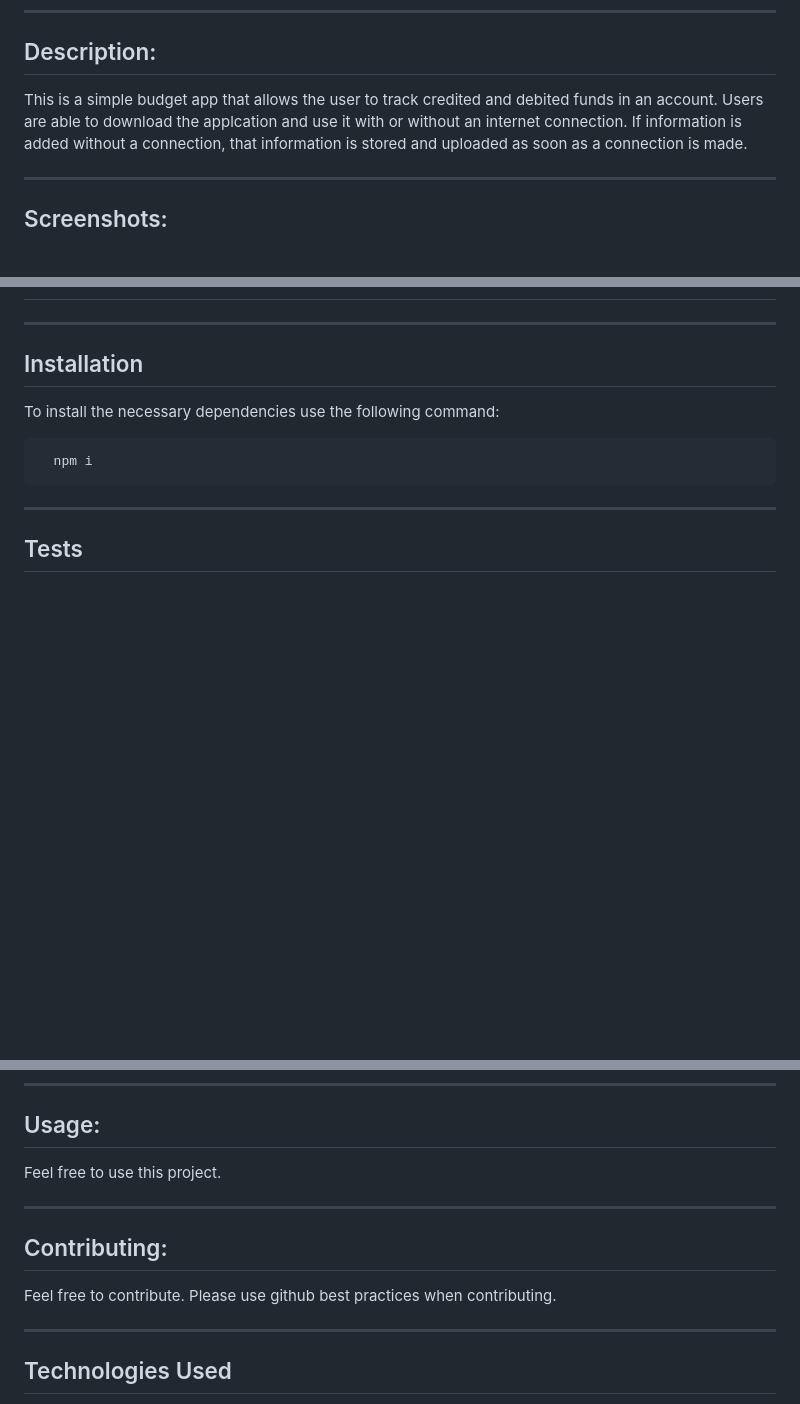
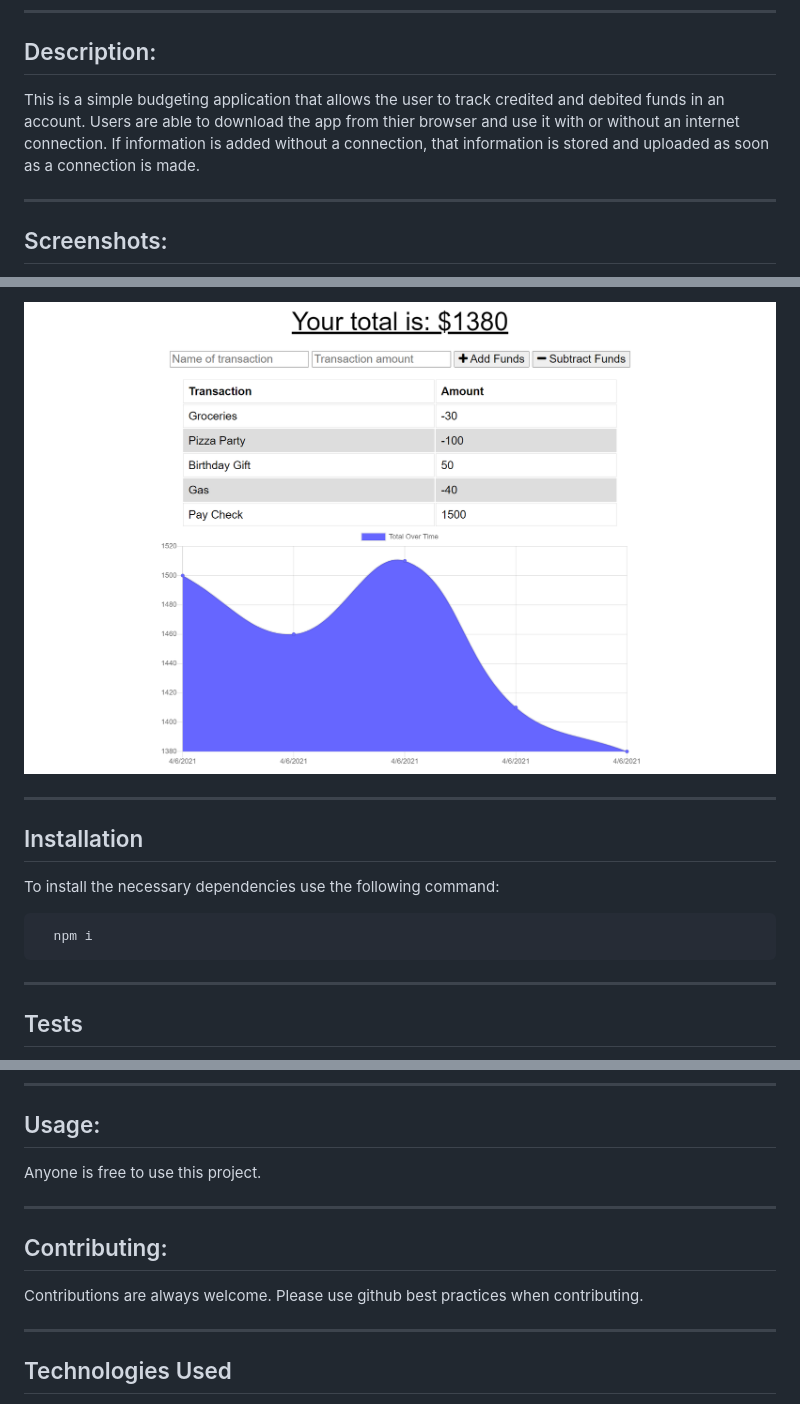
Before and after one commit to ejsmith13/budget-tracker, a Markdown page: README.md, 3 parts joined by grey strips. GitHub-like rendering; pictures changed too: public/images/screenshot_budget.png (added); blank space fills up the shorter version.

```diff
--- a/README.md
+++ b/README.md
@@ -27,7 +27,7 @@
   ## Description:
 
 
-  This is a simple budget app that allows the user to track credited and debited funds in an account. Users are able to download the applcation and use it with or without an internet connection. If information is added without a connection, that information is stored and uploaded as soon as a connection is made.
+  This is a simple budgeting application that allows the user to track credited and debited funds in an account. Users are able to download the app from thier browser and use it with or without an internet connection. If information is added without a connection, that information is stored and uploaded as soon as a connection is made.
 
 
 
@@ -37,4 +38,5 @@
 
+![Screenshot of site](/public/images/screenshot_budget.png)
 
 
 
@@ -62,7 +64,7 @@
   ## Usage:
 
 
-  Feel free to use this project.
+  Anyone is free to use this project.
 
 
 
@@ -71,7 +73,7 @@
   ## Contributing:
 
 
-  Feel free to contribute. Please use github best practices when contributing.
+  Contributions are always welcome. Please use github best practices when contributing.
 
 
 
```
Also changed, not shown: other parts of README.md (+1 -0 lines).
